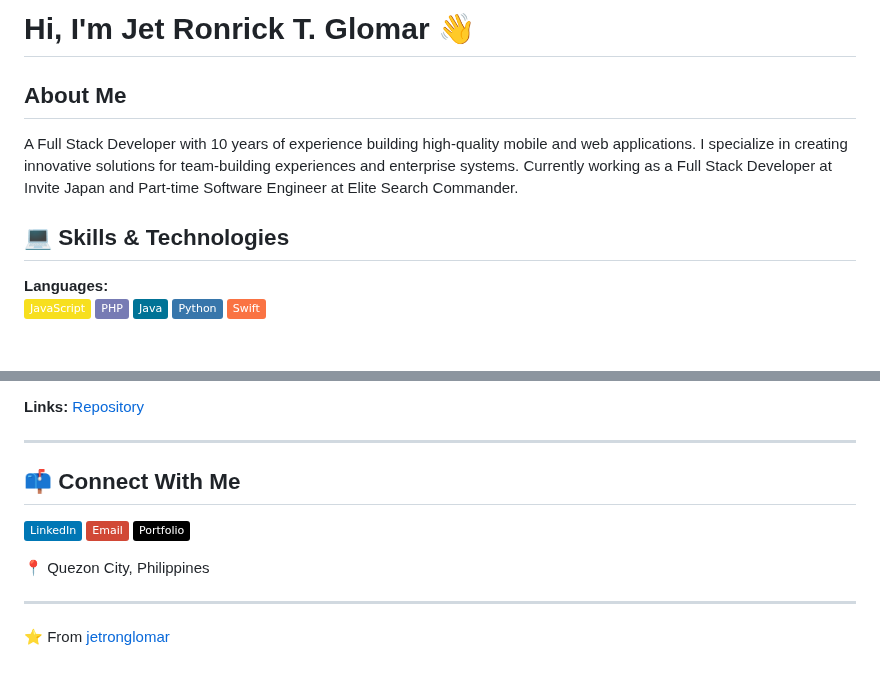
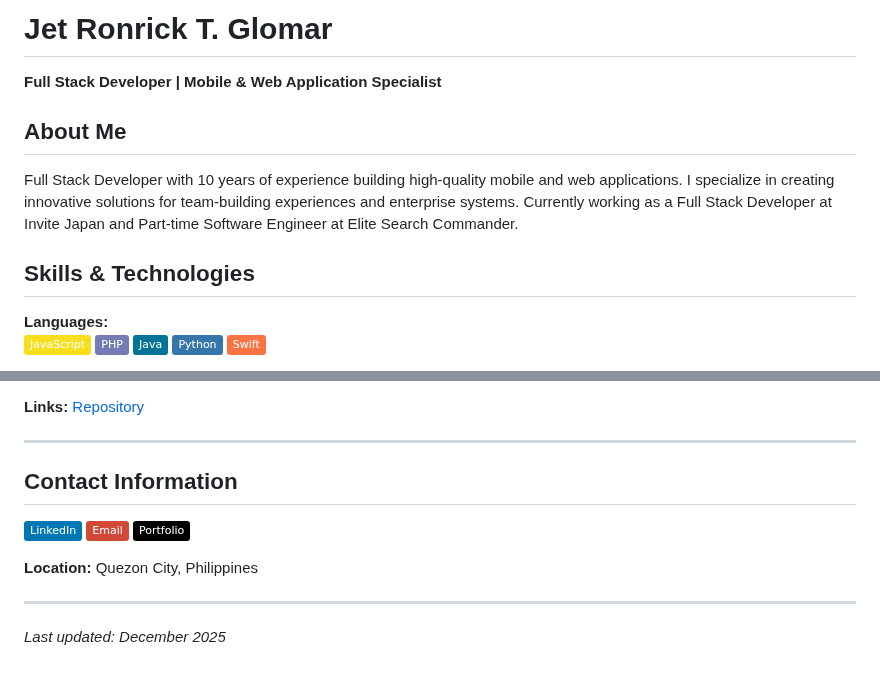
Before and after one commit to jetronglomar/jetronglomar.github.io, a Markdown page: README.md, 2 parts joined by grey strips. Drawn GitHub-style; badges without logos.

```diff
--- a/README.md
+++ b/README.md
@@ -1,9 +1,10 @@
-# Hi, I'm Jet Ronrick T. Glomar 👋
+# Jet Ronrick T. Glomar
+**Full Stack Developer | Mobile & Web Application Specialist**
 
 ## About Me
-A Full Stack Developer with 10 years of experience building high-quality mobile and web applications. I specialize in creating innovative solutions for team-building experiences and enterprise systems. Currently working as a Full Stack Developer at Invite Japan and Part-time Software Engineer at Elite Search Commander.
+Full Stack Developer with 10 years of experience building high-quality mobile and web applications. I specialize in creating innovative solutions for team-building experiences and enterprise systems. Currently working as a Full Stack Developer at Invite Japan and Part-time Software Engineer at Elite Search Commander.
 
-## 💻 Skills & Technologies
+## Skills & Technologies
 
 **Languages:**
 ![JavaScript](https://img.shields.io/badge/-JavaScript-F7DF1E?style=flat&logo=javascript&logoColor=black)
@@ -132,14 +135,14 @@ Developed a comprehensive ticketing system with cross-platform mobile apps and w
 
 ---
 
-## 📫 Connect With Me
+## Contact Information
 
 [![LinkedIn](https://img.shields.io/badge/-LinkedIn-0077B5?style=flat&logo=linkedin&logoColor=white)](#)
 [![Email](https://img.shields.io/badge/-Email-D14836?style=flat&logo=gmail&logoColor=white)](mailto:jetronglomar@gmail.com)
 [![Portfolio](https://img.shields.io/badge/-Portfolio-000000?style=flat&logo=react&logoColor=white)](#)
 
-📍 Quezon City, Philippines
+**Location:** Quezon City, Philippines
 
 ---
 
-⭐️ From [jetronglomar](https://github.com/jetronglomar)
+*Last updated: December 2025*
```
Also changed, not shown: other parts of README.md (+3 -1 lines).
